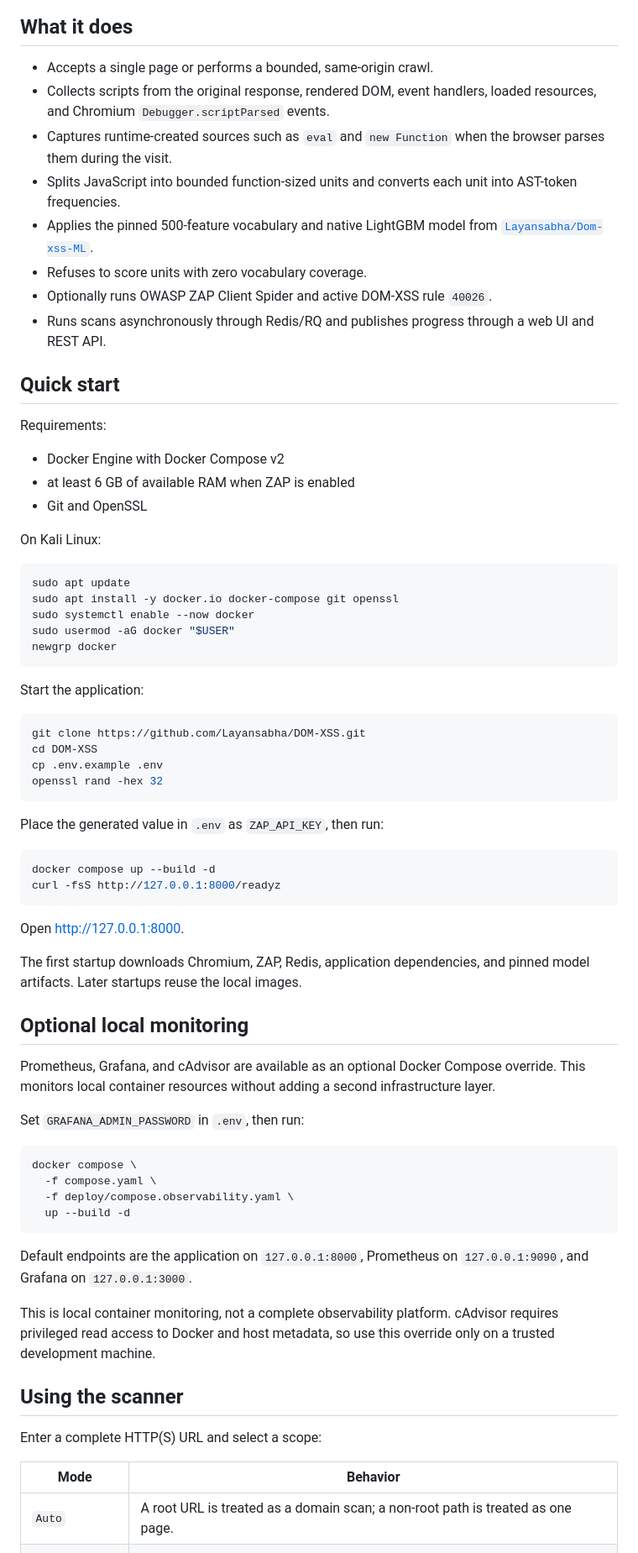
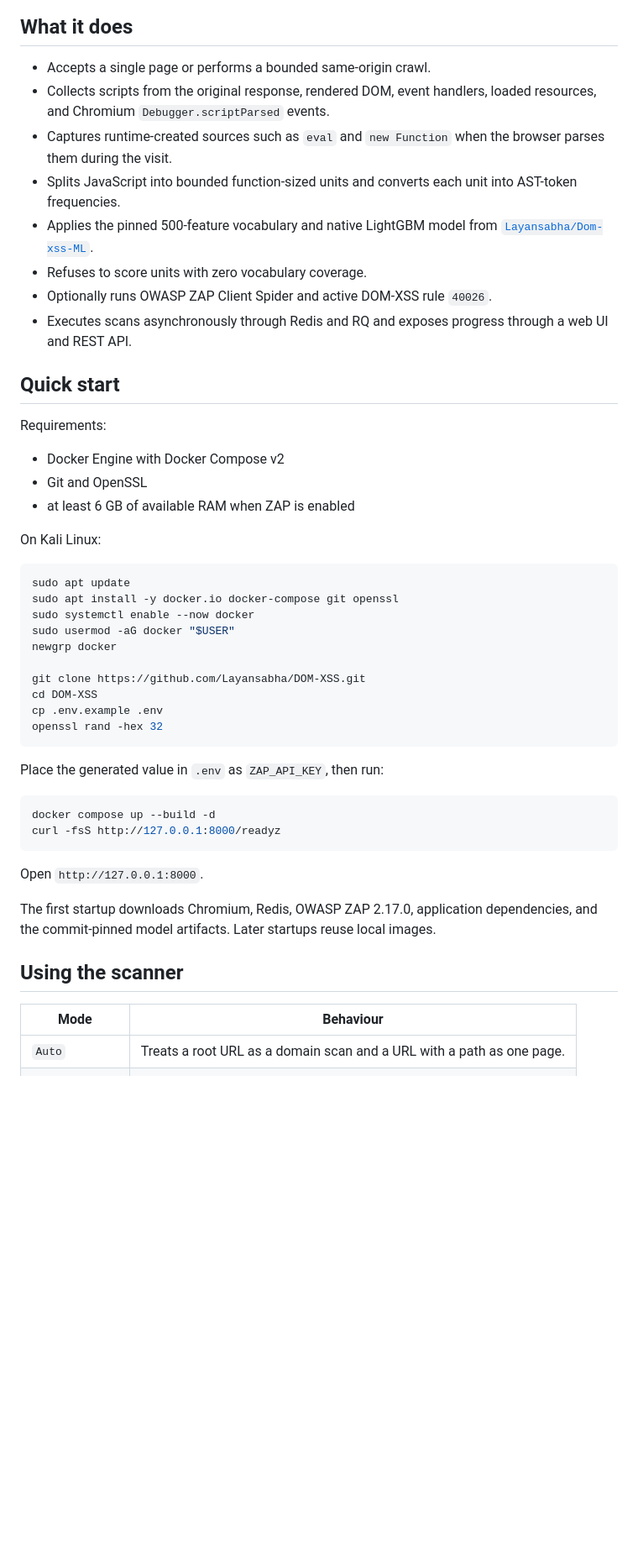
Before and after one commit to Layansabha/DOM-XSS, a Markdown page: README.md, the part around one of its changes. Shown at 84% size. GitHub-like rendering; blank space fills up the shorter version.

````diff
--- a/README.md
+++ b/README.md
@@ -44,7 +38,7 @@ flowchart LR
 
 ## What it does
 
-- Accepts a single page or performs a bounded, same-origin crawl.
+- Accepts a single page or performs a bounded same-origin crawl.
 - Collects scripts from the original response, rendered DOM, event handlers,
   loaded resources, and Chromium `Debugger.scriptParsed` events.
 - Captures runtime-created sources such as `eval` and `new Function` when the
@@ -55,16 +49,16 @@ flowchart LR
   [`Layansabha/Dom-xss-ML`](https://github.com/Layansabha/Dom-xss-ML).
 - Refuses to score units with zero vocabulary coverage.
 - Optionally runs OWASP ZAP Client Spider and active DOM-XSS rule `40026`.
-- Runs scans asynchronously through Redis/RQ and publishes progress through a
-  web UI and REST API.
+- Executes scans asynchronously through Redis and RQ and exposes progress
+  through a web UI and REST API.
 
 ## Quick start
 
 Requirements:
 
 - Docker Engine with Docker Compose v2
+- Git and OpenSSL
 - at least 6 GB of available RAM when ZAP is enabled
-- Git and OpenSSL
 
 On Kali Linux:
 
@@ -74,11 +68,7 @@ sudo apt install -y docker.io docker-compose git openssl
 sudo systemctl enable --now docker
 sudo usermod -aG docker "$USER"
 newgrp docker
-```
 
-Start the application:
-
-```bash
 git clone https://github.com/Layansabha/DOM-XSS.git
 cd DOM-XSS
 cp .env.example .env
@@ -92,38 +82,15 @@ docker compose up --build -d
 curl -fsS http://127.0.0.1:8000/readyz
 ```
 
-Open [http://127.0.0.1:8000](http://127.0.0.1:8000).
+Open `http://127.0.0.1:8000`.
 
-The first startup downloads Chromium, ZAP, Redis, application dependencies,
-and pinned model artifacts. Later startups reuse the local images.
-
-## Optional local monitoring
-
-Prometheus, Grafana, and cAdvisor are available as an optional Docker Compose
-override. This monitors local container resources without adding a second
-infrastructure layer.
-
-Set `GRAFANA_ADMIN_PASSWORD` in `.env`, then run:
-
-```bash
-docker compose \
-  -f compose.yaml \
-  -f deploy/compose.observability.yaml \
-  up --build -d
-```
-
-Default endpoints are the application on `127.0.0.1:8000`, Prometheus on
-`127.0.0.1:9090`, and Grafana on `127.0.0.1:3000`.
-
-This is local container monitoring, not a complete observability platform.
-cAdvisor requires privileged read access to Docker and host metadata, so use
-this override only on a trusted development machine.
+The first startup downloads Chromium, Redis, OWASP ZAP 2.17.0, application
+dependencies, and the commit-pinned model artifacts. Later startups reuse local
+images.
 
 ## Using the scanner
 
-Enter a complete HTTP(S) URL and select a scope:
-
-| Mode | Behavior |
+| Mode | Behaviour |
 |---|---|
-| `Auto` | A root URL is treated as a domain scan; a non-root path is treated as one page. |
+| `Auto` | Treats a root URL as a domain scan and a URL with a path as one page. |
 | `Domain crawl` | Follows safe same-origin links within page and depth limits. |
````
Also changed, not shown: other parts of README.md (+160 -68 lines).
